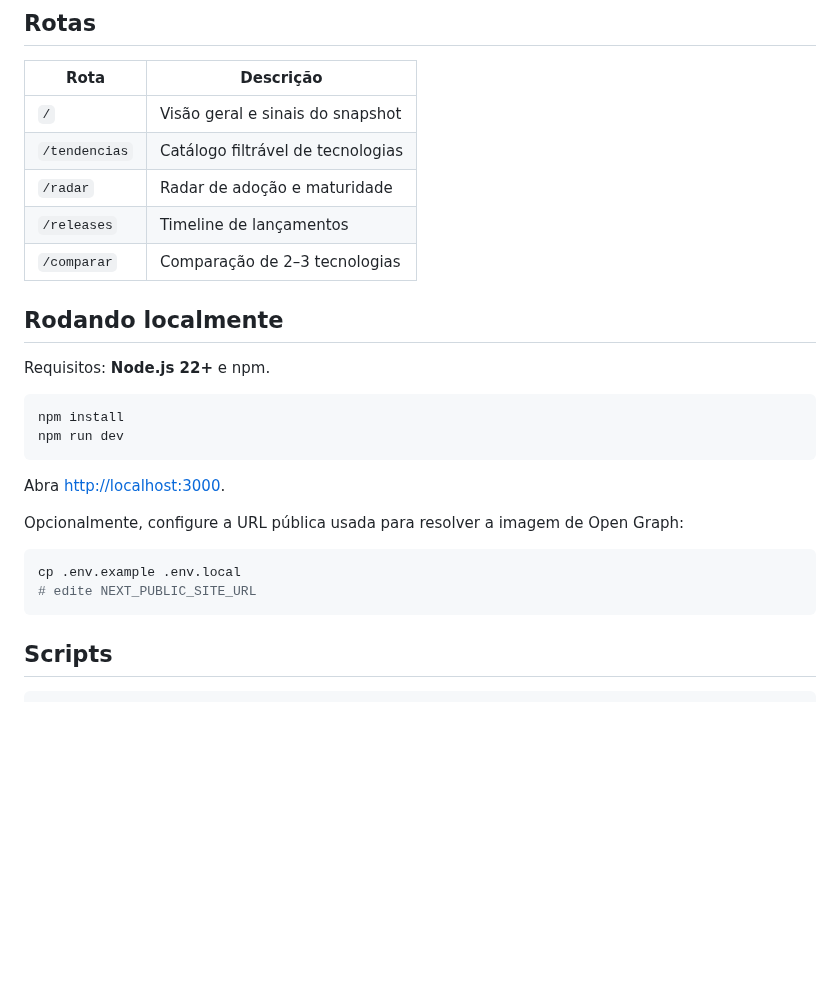
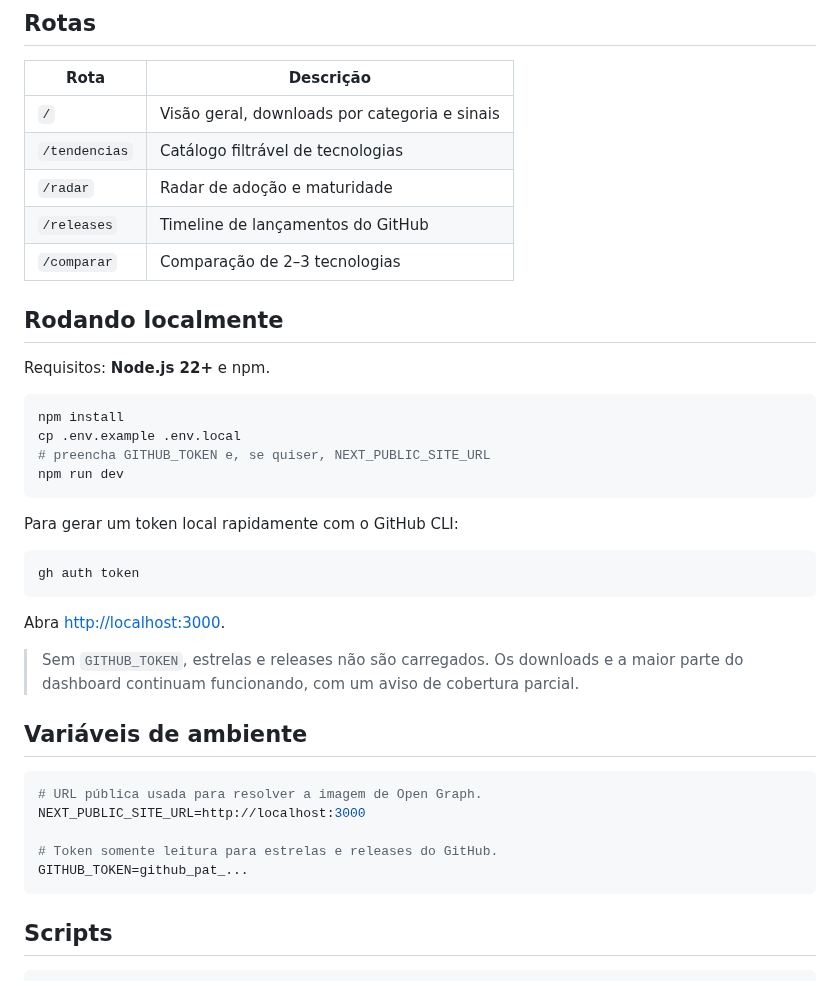
Before and after one commit to mvnulman/frontend-dashboard, a Markdown page: README.md, the part around one of its changes. GitHub-like rendering; blank space fills up the shorter version.

````diff
--- a/README.md
+++ b/README.md
@@ -50,10 +52,10 @@ O painel foi desenhado para ser **estático, rápido e navegável**, com foco em
 
 | Rota | Descrição |
 | --- | --- |
-| `/` | Visão geral e sinais do snapshot |
+| `/` | Visão geral, downloads por categoria e sinais |
 | `/tendencias` | Catálogo filtrável de tecnologias |
 | `/radar` | Radar de adoção e maturidade |
-| `/releases` | Timeline de lançamentos |
+| `/releases` | Timeline de lançamentos do GitHub |
 | `/comparar` | Comparação de 2–3 tecnologias |
 
 ## Rodando localmente
@@ -62,16 +64,29 @@ Requisitos: **Node.js 22+** e npm.
 
 ```bash
 npm install
+cp .env.example .env.local
+# preencha GITHUB_TOKEN e, se quiser, NEXT_PUBLIC_SITE_URL
 npm run dev
+```
+
+Para gerar um token local rapidamente com o GitHub CLI:
+
+```bash
+gh auth token
 ```
 
 Abra [http://localhost:3000](http://localhost:3000).
 
-Opcionalmente, configure a URL pública usada para resolver a imagem de Open Graph:
+> Sem `GITHUB_TOKEN`, estrelas e releases não são carregados. Os downloads e a maior parte do dashboard continuam funcionando, com um aviso de cobertura parcial.
 
-```bash
-cp .env.example .env.local
-# edite NEXT_PUBLIC_SITE_URL
+## Variáveis de ambiente
+
+```env
+# URL pública usada para resolver a imagem de Open Graph.
+NEXT_PUBLIC_SITE_URL=http://localhost:3000
+
+# Token somente leitura para estrelas e releases do GitHub.
+GITHUB_TOKEN=github_pat_...
 ```
 
 ## Scripts
````
Also changed, not shown: other parts of README.md (+41 -26 lines), docs/preview.png.
